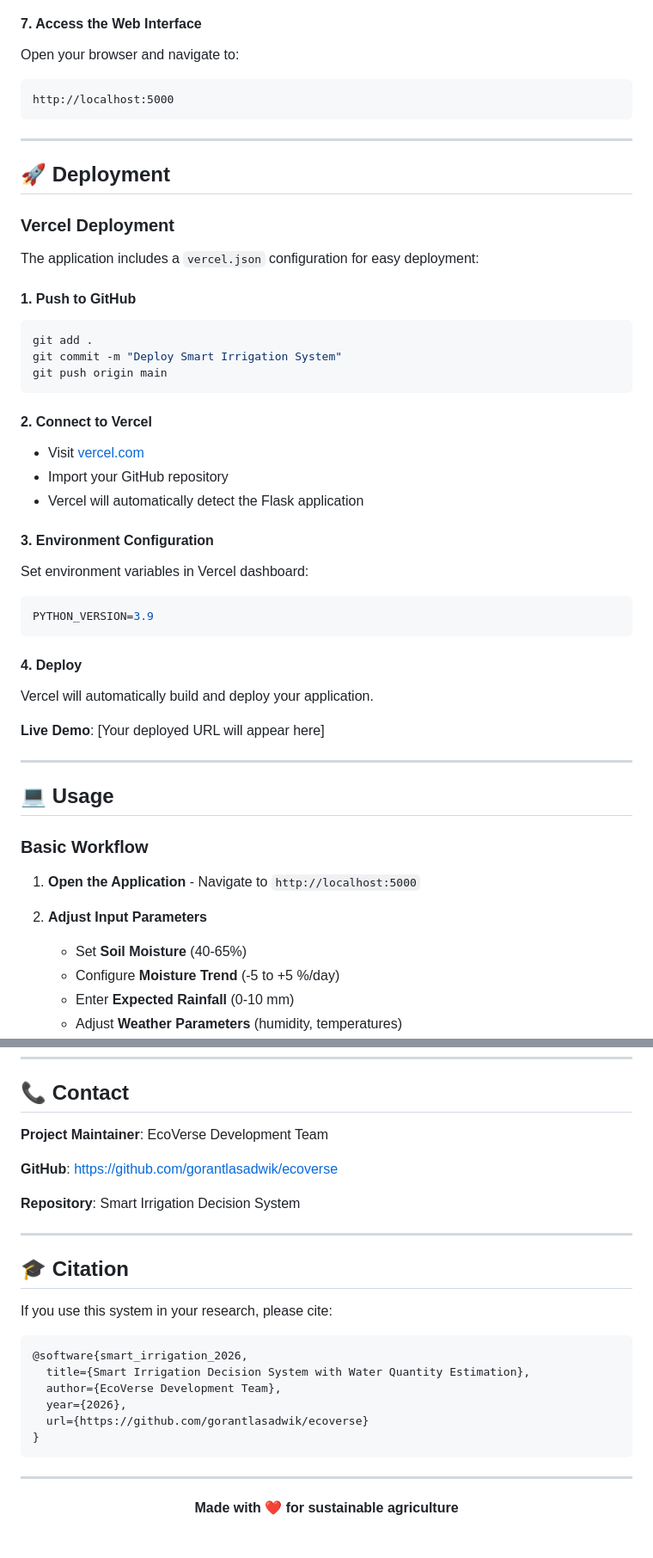
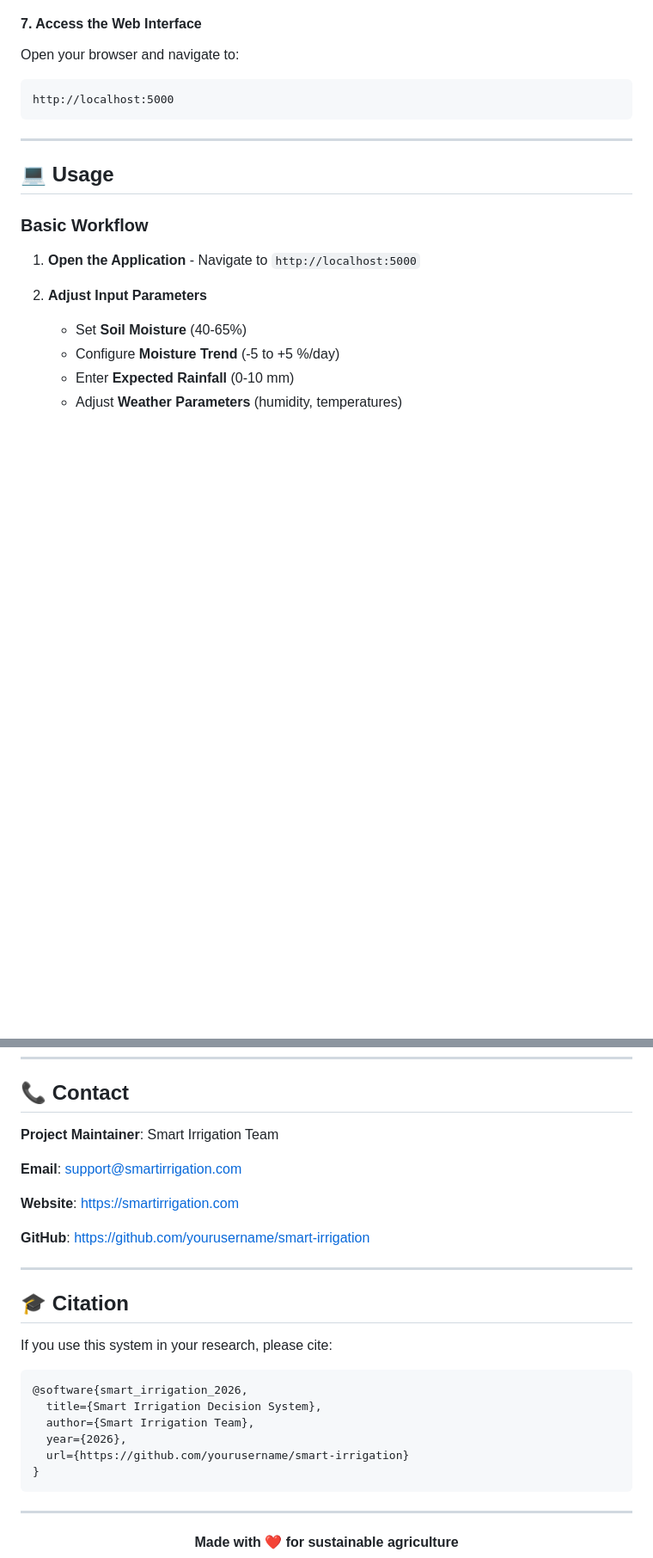
Before and after one commit to gorantlasadwik/ecoverse, a Markdown page: README.md, 2 parts joined by grey strips. Shown at 86% size. Drawn GitHub-style; blank space fills up the shorter version.

````diff
--- a/README.md
+++ b/README.md
@@ -212,37 +202,6 @@ http://localhost:5000
 
 ---
 
-## 🚀 Deployment
-
-### Vercel Deployment
-
-The application includes a `vercel.json` configuration for easy deployment:
-
-#### 1. Push to GitHub
-```bash
-git add .
-git commit -m "Deploy Smart Irrigation System"
-git push origin main
-```
-
-#### 2. Connect to Vercel
-- Visit [vercel.com](https://vercel.com)
-- Import your GitHub repository
-- Vercel will automatically detect the Flask application
-
-#### 3. Environment Configuration
-Set environment variables in Vercel dashboard:
-```env
-PYTHON_VERSION=3.9
-```
-
-#### 4. Deploy
-Vercel will automatically build and deploy your application.
-
-**Live Demo**: [Your deployed URL will appear here]
-
----
-
 ## 💻 Usage
 
 ### Basic Workflow
@@ -708,11 +666,13 @@ This project is licensed under the MIT License - see the [LICENSE](LICENSE) file
 
 ## 📞 Contact
 
-**Project Maintainer**: EcoVerse Development Team
+**Project Maintainer**: Smart Irrigation Team
 
-**GitHub**: https://github.com/gorantlasadwik/ecoverse
+**Email**: support@smartirrigation.com
 
-**Repository**: Smart Irrigation Decision System
+**Website**: https://smartirrigation.com
+
+**GitHub**: https://github.com/yourusername/smart-irrigation
 
 ---
 
@@ -722,10 +682,10 @@ If you use this system in your research, please cite:
 
 ```bibtex
 @software{smart_irrigation_2026,
-  title={Smart Irrigation Decision System with Water Quantity Estimation},
-  author={EcoVerse Development Team},
+  title={Smart Irrigation Decision System},
+  author={Smart Irrigation Team},
   year={2026},
-  url={https://github.com/gorantlasadwik/ecoverse}
+  url={https://github.com/yourusername/smart-irrigation}
 }
 ```
 
````
Also changed, not shown: other parts of README.md (+6 -17 lines).
